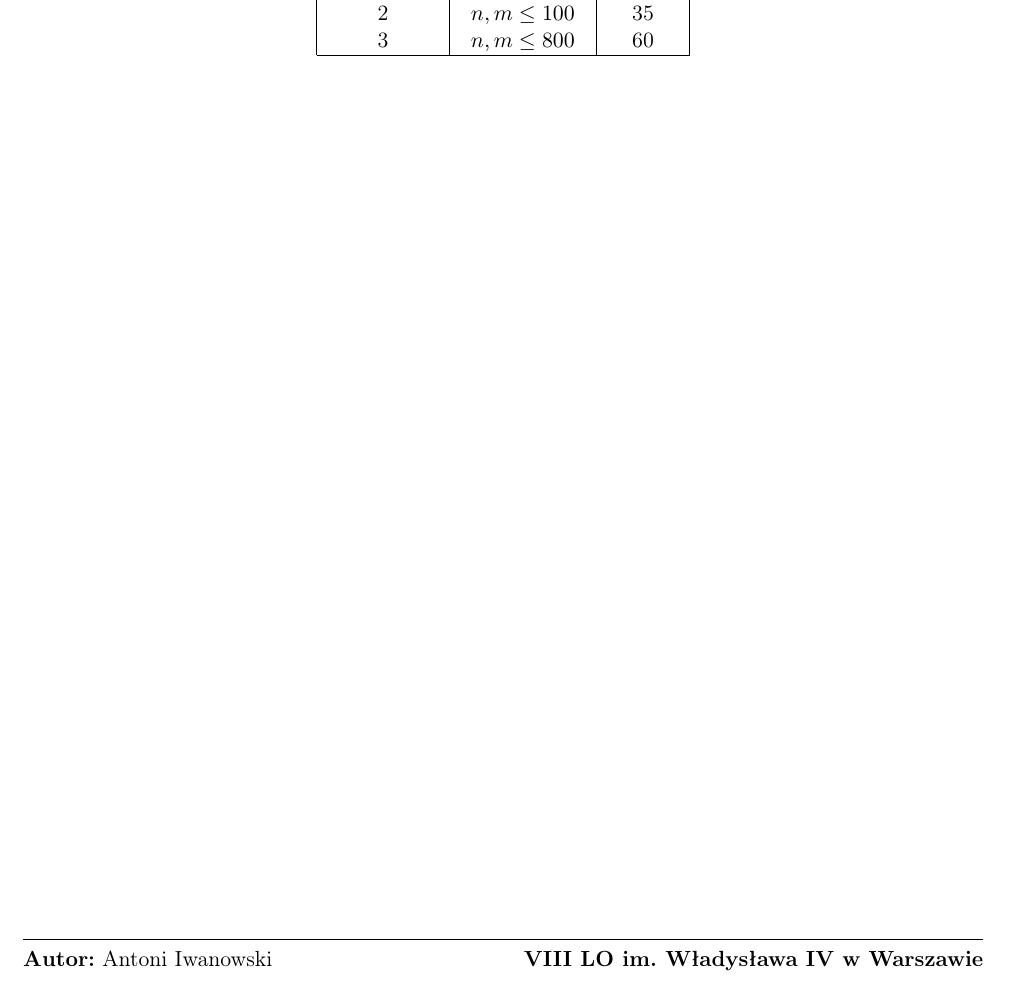
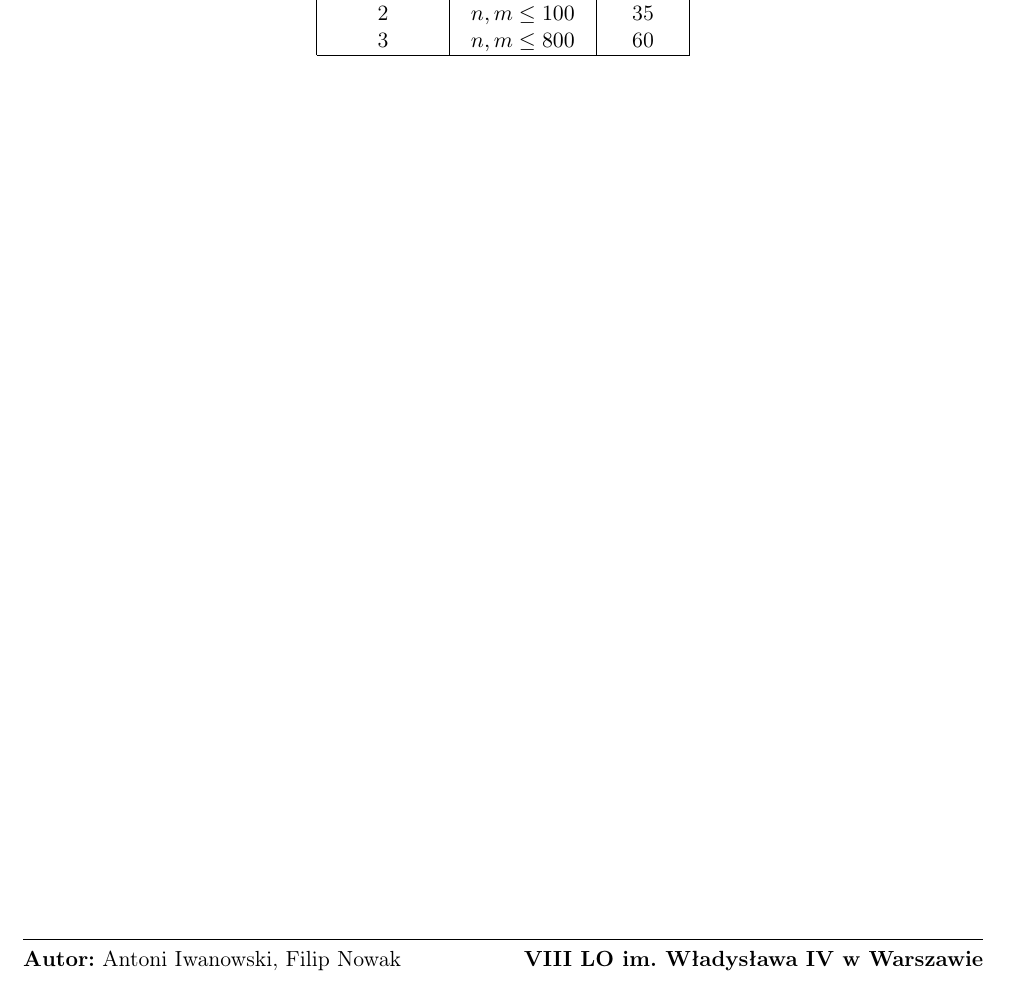
Before and after one commit to AntekIwa/contest_swiateczny_2024, a LaTeX document (KOM/doc/kom.tex): part of page 2 of 2, cut so that both start at the same text. Compiled offline with pdfLaTeX.

Commit message:
Update kom.tex

```diff
--- a/KOM/doc/kom.tex
+++ b/KOM/doc/kom.tex
@@ -30,7 +30,7 @@
 % Wstaw wyjaśnienie przykładu
 \newcommand{\explanation}{Mikołaj zaczyna na polu \( g_{1,1} = 1 \). Następnie przemieszcza się, wykorzystując linę o maksymalnej długości 4, aby dotrzeć do mety przy \( g_{4,4} = 7 \).}
 % Wstaw imię i nazwisko autora
-\newcommand{\authorinfo}{Antoni Iwanowski}
+\newcommand{\authorinfo}{Antoni Iwanowski, Filip Nowak}
 % Wstaw nazwę szkoły
 \newcommand{\schoolinfo}{VIII LO im. Władysława IV w Warszawie}
 % Wstaw tabelę podzadań
```
